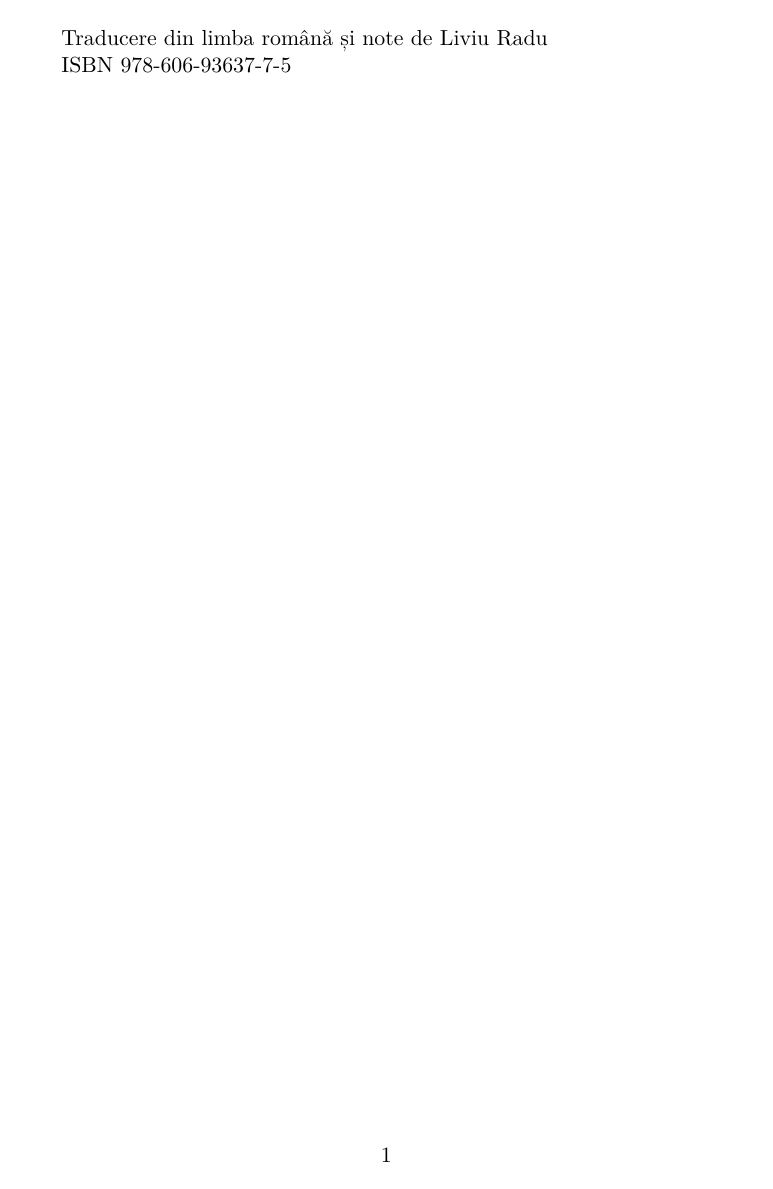
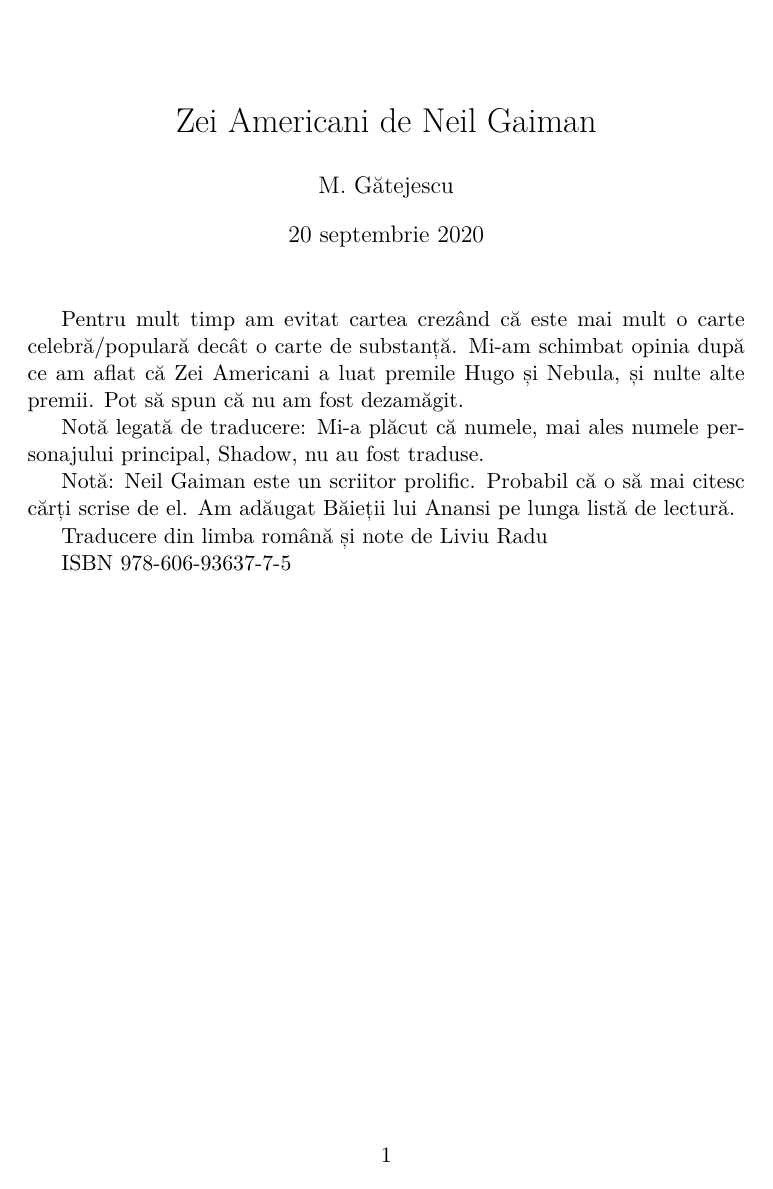
Before and after one commit to odCat/essays, a LaTeX document (books/zei_americani.tex): page 1 of 2 before the commit and the whole page after it. Compiled offline with XeLaTeX.

Commit message:
Set default language to Romanian

```diff
--- a/books/zei_americani.tex
+++ b/books/zei_americani.tex
@@ -1,22 +1,27 @@
 \documentclass[11pt]{article}
-\author{M. ~Gătejescu}
+\usepackage{polyglossia}
+\setdefaultlanguage{romanian}
+\author{M.~Gătejescu}
 \title{Zei Americani de Neil Gaiman}
 \begin{document}
 
-Traducere din limba română și note de Liviu Radu
+\maketitle
 
-ISBN 978-606-93637-7-5
-
-\maketitle
 Pentru mult timp am evitat cartea crezând că este mai mult o carte
-celebră/populară decât o carte de substanță. Mi-am schimbat opinia
+celebră\slash populară decât o carte de substanță. Mi-am schimbat opinia
 după ce am aflat că Zei Americani a luat premile Hugo și Nebula, și
 nulte alte premii. Pot să spun că nu am fost dezamăgit.
 
+%\section{Note}
 Notă legată de traducere: Mi-a plăcut că numele, mai ales numele
 personajului principal, Shadow, nu au fost traduse.
 
 Notă: Neil Gaiman este un scriitor prolific. Probabil că o să mai
 citesc cărți scrise de el. Am adăugat Băieții lui Anansi pe lunga
 listă de lectură.
+
+Traducere din limba română și note de Liviu Radu
+
+ISBN 978-606-93637-7-5
+
 \end{document}
```
